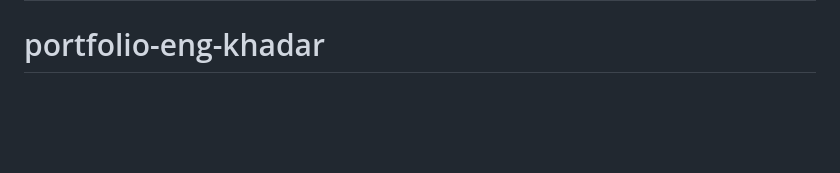
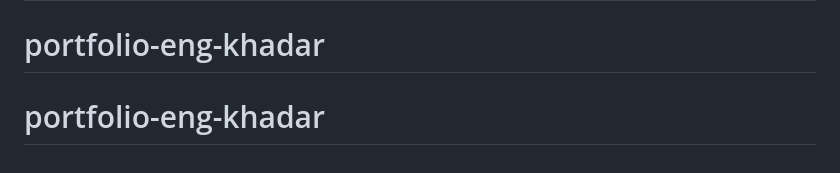
Before and after one commit to Engkhadar/portfolio-eng-khadar, a Markdown page: README.md, the part around the change. Rendered like a GitHub page; blank space fills up the shorter version.

```diff
--- a/README.md
+++ b/README.md
@@ -91,3 +91,4 @@ All assets are optimized for high-performance and lightweight loading speeds. Fe
 # portfolio
 # portfolio
 # portfolio-eng-khadar
+# portfolio-eng-khadar
```
